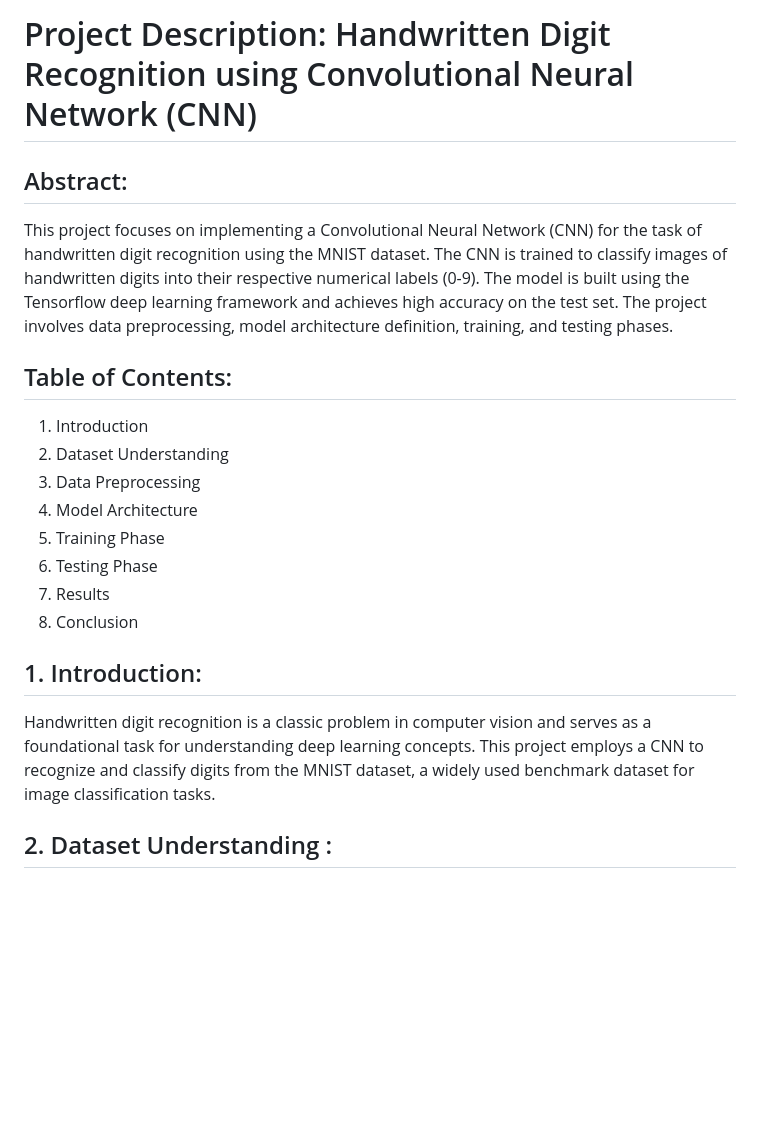
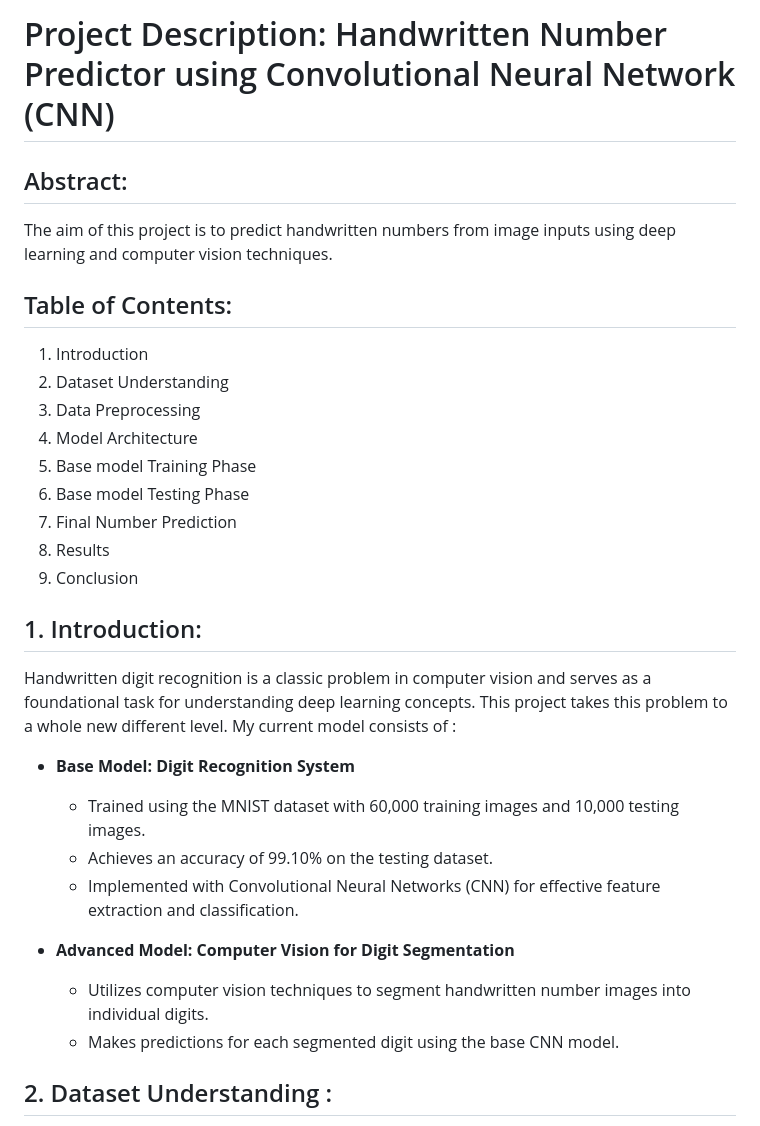
Before and after one commit to Shrey0808/DigitRecognitionSystem, a Markdown page: README.md, the part around one of its changes. Drawn GitHub-style; blank space fills up the shorter version.

```diff
--- a/README.md
+++ b/README.md
@@ -1,21 +1,30 @@
-# Project Description: Handwritten Digit Recognition using Convolutional Neural Network (CNN)
+# Project Description: Handwritten Number Predictor using Convolutional Neural Network (CNN)
 
 ## Abstract:
-This project focuses on implementing a Convolutional Neural Network (CNN) for the task of handwritten digit recognition using the MNIST dataset. The CNN is trained to classify images of handwritten digits into their respective numerical labels (0-9). The model is built using the Tensorflow deep learning framework and achieves high accuracy on the test set. The project involves data preprocessing, model architecture definition, training, and testing phases.
+The aim of this project is to predict handwritten numbers from image inputs using deep learning and computer vision techniques.
 
 ## Table of Contents:
 1. Introduction
 2. Dataset Understanding
 3. Data Preprocessing
 4. Model Architecture
-5. Training Phase
-6. Testing Phase
-7. Results
-8. Conclusion
+5. Base model Training Phase
+6. Base model Testing Phase
+7. Final Number Prediction
+8. Results
+9. Conclusion
 
 ## 1. Introduction:
-Handwritten digit recognition is a classic problem in computer vision and serves as a foundational task for understanding deep learning concepts. This project employs a CNN to recognize and classify digits from the MNIST dataset, a widely used benchmark dataset for image classification tasks.
+Handwritten digit recognition is a classic problem in computer vision and serves as a foundational task for understanding deep learning concepts. This project takes this problem to a whole new different level. My current model consists of :
 
+- **Base Model: Digit Recognition System**
+  - Trained using the MNIST dataset with 60,000 training images and 10,000 testing images.
+  - Achieves an accuracy of 99.10% on the testing dataset.
+  - Implemented with Convolutional Neural Networks (CNN) for effective feature extraction and classification.
+
+- **Advanced Model: Computer Vision for Digit Segmentation**
+  - Utilizes computer vision techniques to segment handwritten number images into individual digits.
+  - Makes predictions for each segmented digit using the base CNN model.
 
 ## 2. Dataset Understanding :
 The MNIST dataset contains 60,000 images to train the model and 10,000 images to test the accuracy of the model. Each image is of size (28x28) with each pixel value ranging from 0 to 255.
```
Also changed, not shown: other parts of README.md (+18 -6 lines).
